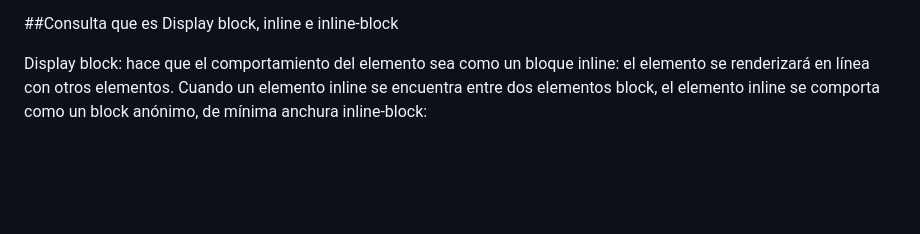
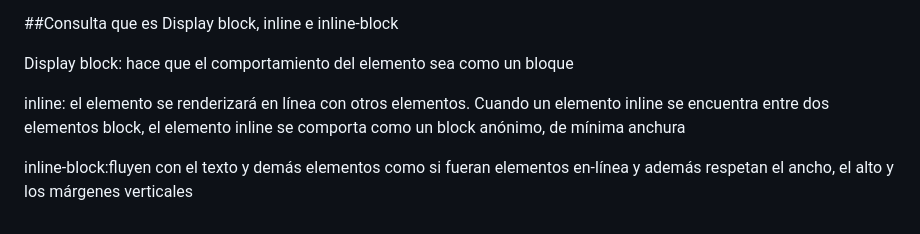
Before and after one commit to 2408Josue/comandogit, a Markdown page: README.md, the part around one of its changes. Drawn GitHub-style; blank space fills up the shorter version.

```diff
--- a/README.md
+++ b/README.md
@@ -70,5 +70,9 @@ Esta propiedad es útil cuando se gira un elemento. Te permite elegir si el usua
 ##Consulta que es Display block, inline e inline-block
 
 Display block: hace que el comportamiento del elemento sea como un bloque
+
 inline: el elemento se renderizará en línea con otros elementos. Cuando un elemento inline se encuentra entre dos elementos block, el elemento inline se comporta como un block anónimo, de mínima anchura
-inline-block:
+
+inline-block:fluyen con el texto y demás elementos como si fueran elementos en-línea y además respetan el ancho, el alto y los márgenes verticales
+
+##
```
Also changed, not shown: other parts of README.md (+1 -1 lines).
